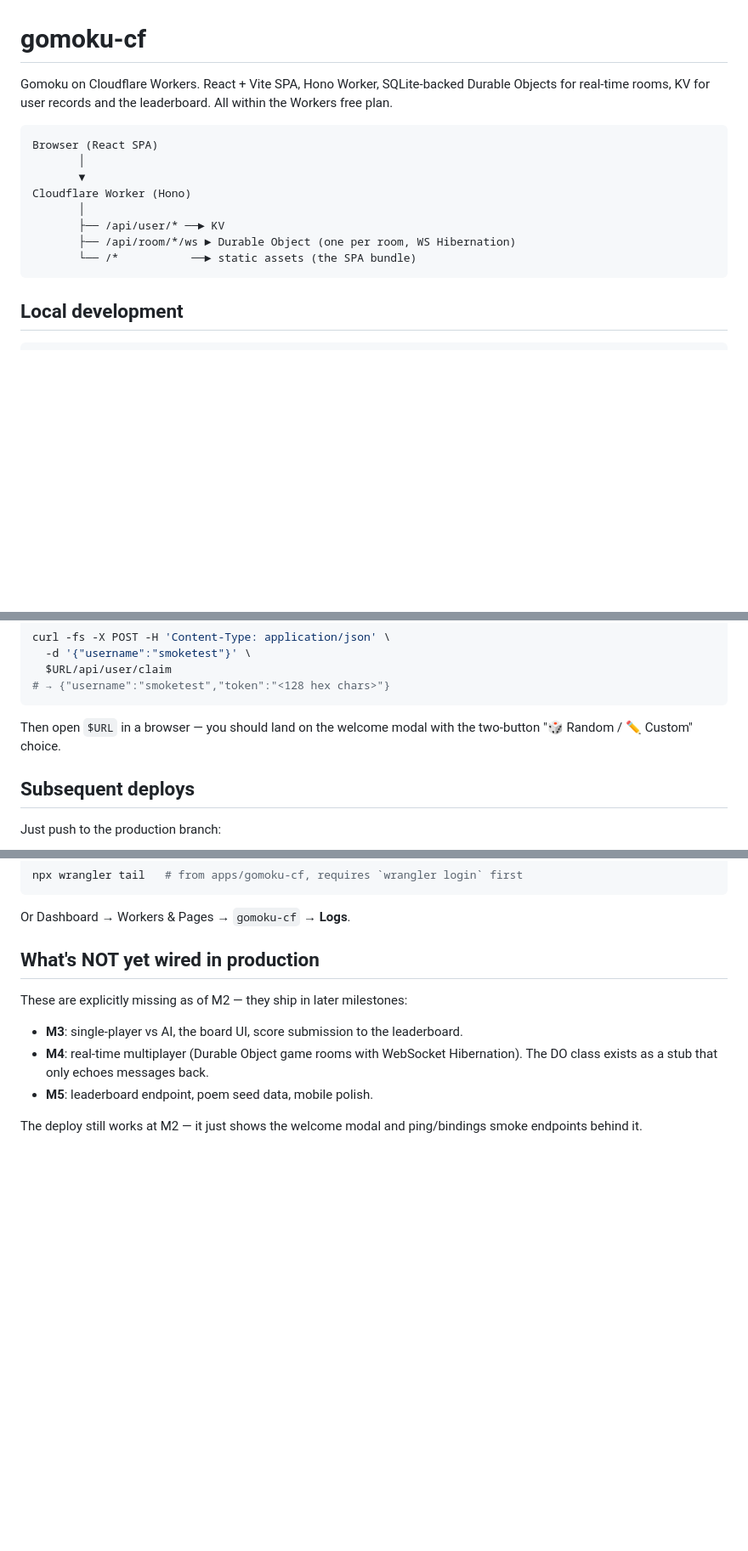
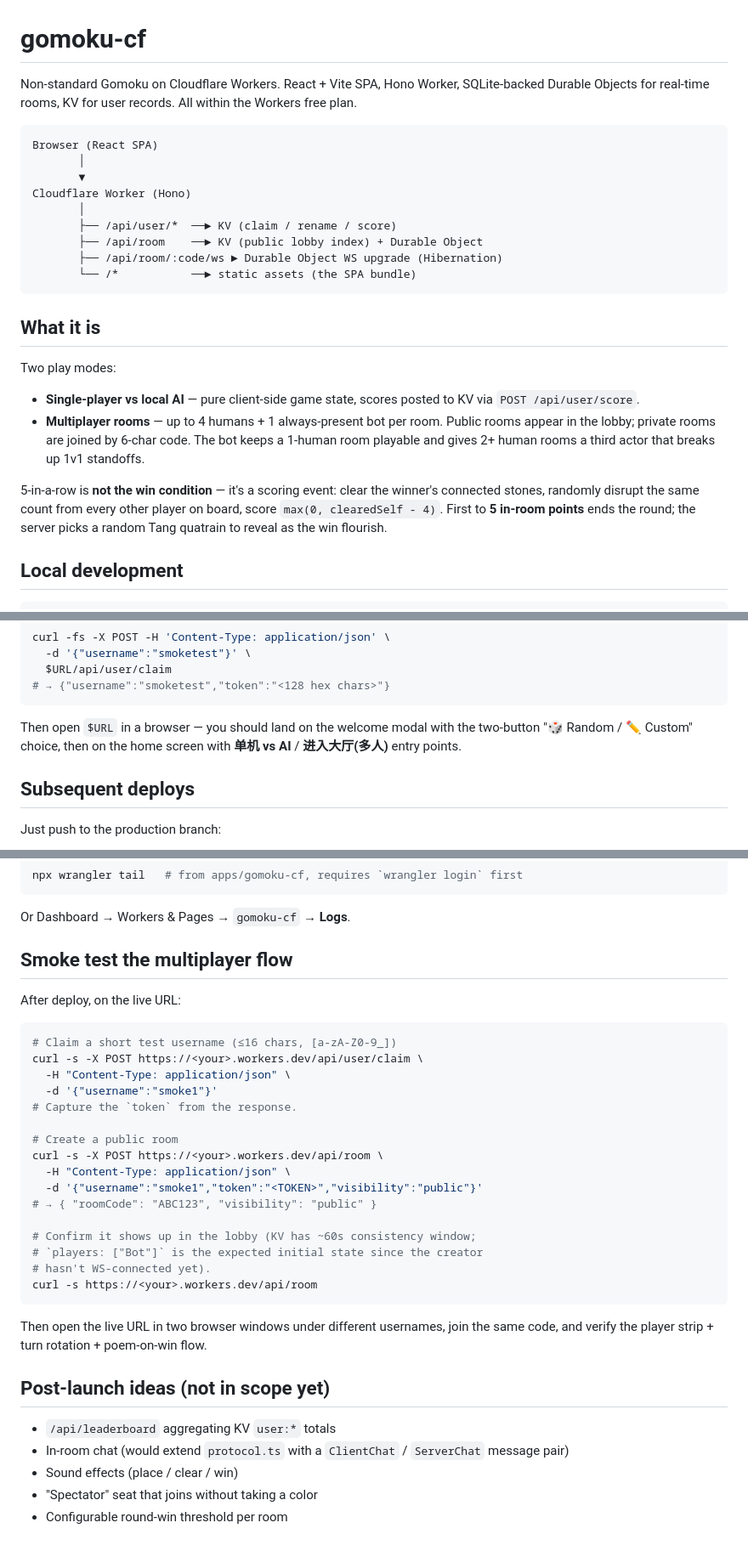
Before and after one commit to cnmzsjbz199328/wuziqi, a Markdown page: apps/gomoku-cf/README.md, 3 parts joined by grey strips. Shown at 85% size. Rendered like a GitHub page; blank space fills up the shorter version.

````diff
--- a/apps/gomoku-cf/README.md
+++ b/apps/gomoku-cf/README.md
@@ -1,8 +1,8 @@
 # gomoku-cf
 
-Gomoku on Cloudflare Workers. React + Vite SPA, Hono Worker, SQLite-backed
-Durable Objects for real-time rooms, KV for user records and the
-leaderboard. All within the Workers free plan.
+Non-standard Gomoku on Cloudflare Workers. React + Vite SPA, Hono Worker,
+SQLite-backed Durable Objects for real-time rooms, KV for user records.
+All within the Workers free plan.
 
 ```
 Browser (React SPA)
@@ -10,10 +10,28 @@ Browser (React SPA)
        ▼
 Cloudflare Worker (Hono)
        │
-       ├── /api/user/* ──► KV
-       ├── /api/room/*/ws ► Durable Object (one per room, WS Hibernation)
+       ├── /api/user/*  ──► KV (claim / rename / score)
+       ├── /api/room    ──► KV (public lobby index) + Durable Object
+       ├── /api/room/:code/ws ► Durable Object WS upgrade (Hibernation)
        └── /*           ──► static assets (the SPA bundle)
 ```
+
+## What it is
+
+Two play modes:
+
+- **Single-player vs local AI** — pure client-side game state, scores
+  posted to KV via `POST /api/user/score`.
+- **Multiplayer rooms** — up to 4 humans + 1 always-present bot per room.
+  Public rooms appear in the lobby; private rooms are joined by 6-char
+  code. The bot keeps a 1-human room playable and gives 2+ human rooms
+  a third actor that breaks up 1v1 standoffs.
+
+5-in-a-row is **not the win condition** — it's a scoring event: clear
+the winner's connected stones, randomly disrupt the same count from
+every other player on board, score `max(0, clearedSelf - 4)`. First to
+**5 in-room points** ends the round; the server picks a random Tang
+quatrain to reveal as the win flourish.
 
 ## Local development
 
@@ -107,7 +125,8 @@ curl -fs -X POST -H 'Content-Type: application/json' \
 ```
 
 Then open `$URL` in a browser — you should land on the welcome modal
-with the two-button "🎲 Random / ✏️ Custom" choice.
+with the two-button "🎲 Random / ✏️ Custom" choice, then on the home
+screen with **单机 vs AI** / **进入大厅(多人)** entry points.
 
 ## Subsequent deploys
 
@@ -177,16 +196,38 @@ npx wrangler tail   # from apps/gomoku-cf, requires `wrangler login` first
 
 Or Dashboard → Workers & Pages → `gomoku-cf` → **Logs**.
 
-## What's NOT yet wired in production
+## Smoke test the multiplayer flow
 
-These are explicitly missing as of M2 — they ship in later milestones:
+After deploy, on the live URL:
 
-- **M3**: single-player vs AI, the board UI, score submission to the
-  leaderboard.
-- **M4**: real-time multiplayer (Durable Object game rooms with
-  WebSocket Hibernation). The DO class exists as a stub that only echoes
-  messages back.
-- **M5**: leaderboard endpoint, poem seed data, mobile polish.
+```bash
+# Claim a short test username (≤16 chars, [a-zA-Z0-9_])
+curl -s -X POST https://<your>.workers.dev/api/user/claim \
+  -H "Content-Type: application/json" \
+  -d '{"username":"smoke1"}'
+# Capture the `token` from the response.
 
-The deploy still works at M2 — it just shows the welcome modal and
-ping/bindings smoke endpoints behind it.
+# Create a public room
+curl -s -X POST https://<your>.workers.dev/api/room \
+  -H "Content-Type: application/json" \
+  -d '{"username":"smoke1","token":"<TOKEN>","visibility":"public"}'
+# → { "roomCode": "ABC123", "visibility": "public" }
+
+# Confirm it shows up in the lobby (KV has ~60s consistency window;
+# `players: ["Bot"]` is the expected initial state since the creator
+# hasn't WS-connected yet).
+curl -s https://<your>.workers.dev/api/room
+```
+
+Then open the live URL in two browser windows under different usernames,
+join the same code, and verify the player strip + turn rotation +
+poem-on-win flow.
+
+## Post-launch ideas (not in scope yet)
+
+- `/api/leaderboard` aggregating KV `user:*` totals
+- In-room chat (would extend `protocol.ts` with a `ClientChat` /
+  `ServerChat` message pair)
+- Sound effects (place / clear / win)
+- "Spectator" seat that joins without taking a color
+- Configurable round-win threshold per room
````
Also changed, not shown: CLAUDE.md (+49 -22 lines).
